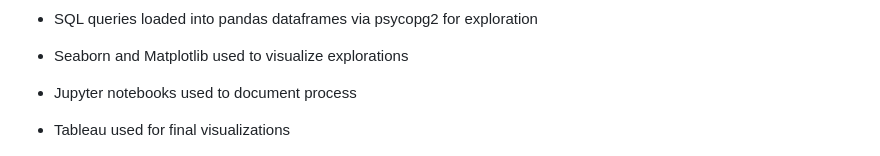
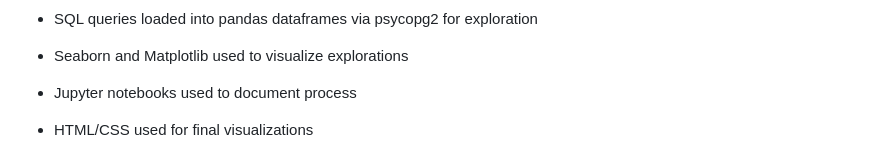
Before and after one commit to illtellyouwhat/Air_Quality_Report_2019-2023, a Markdown page: DOCUMENTATION.MD, the part around the change. Drawn GitHub-style.

Commit message:
Change final visualization tool from Tableau to HTML/CSS
Updated final visualization tools from Tableau to HTML/CSS.

```diff
--- a/DOCUMENTATION.MD
+++ b/DOCUMENTATION.MD
@@ -162,7 +162,7 @@ From https://www.who.int/news-room/feature-stories/detail/what-are-the-who-air-q
 - SQL queries loaded into pandas dataframes via psycopg2 for exploration
 - Seaborn and Matplotlib used to visualize explorations
 - Jupyter notebooks used to document process
-- Tableau used for final visualizations
+- HTML/CSS used for final visualizations
 
   ![workflow](images/00_workflow_workflow.png)
 
```
